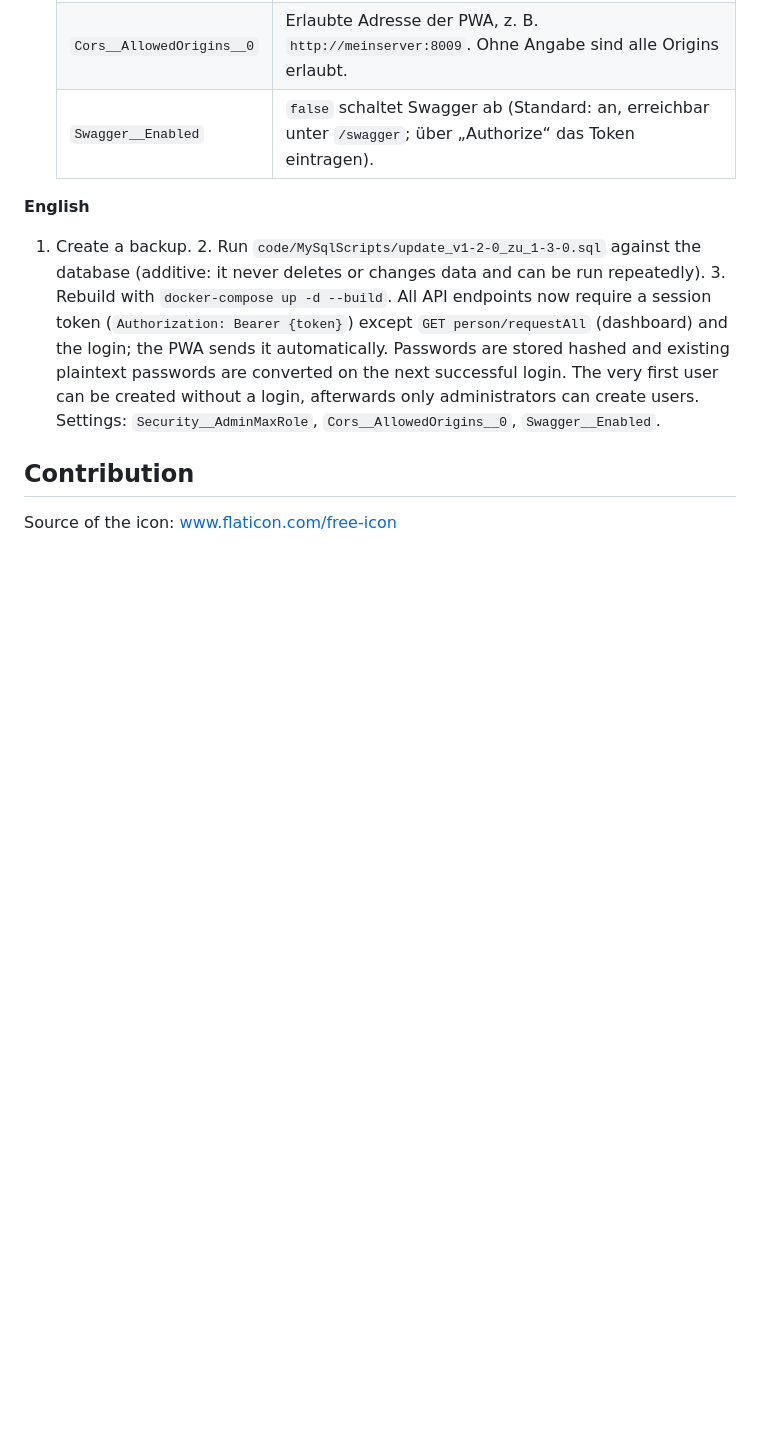
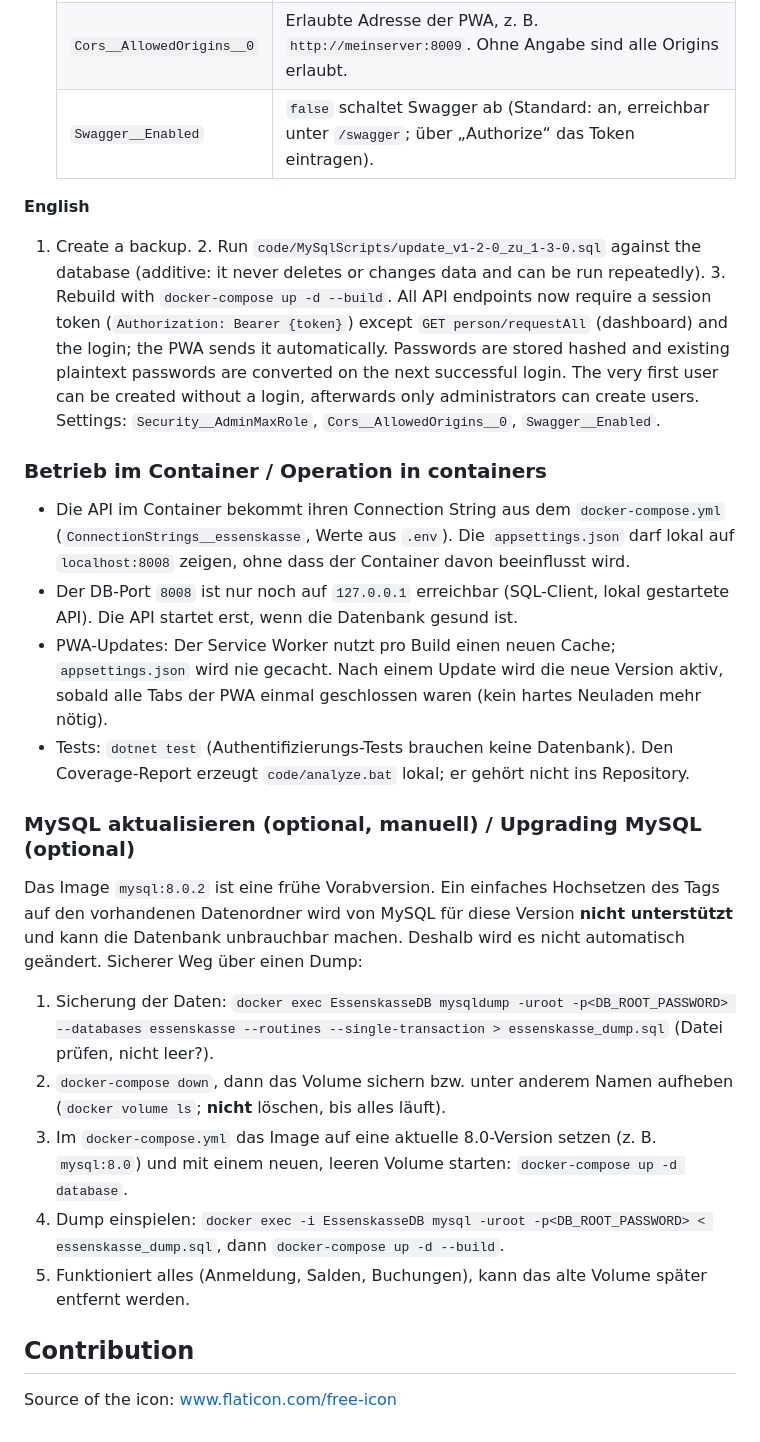
Before and after one commit to Kretchen001/Essenskasse, a Markdown page: README.md, the part around the change. Rendered like a GitHub page; blank space fills up the shorter version.

Commit message:
README: Betrieb im Container, Tests und MySQL-Upgrade ueber Dump
Beschreibt den Connection String per Umgebungsvariable, den nur lokal erreichbaren DB-Port, das neue Service-Worker-Verhalten und einen sicheren Weg, das MySQL-Image zu aktualisieren. Das Image bleibt bewusst auf 8.0.2, weil ein direktes Hochsetzen auf den vorhandenen Datenordner fuer diese Vorabversion nicht unterstuetzt wird.

Co-Authored-By: Claude Sonnet 5.5 <noreply@anthropic.com>

```diff
--- a/README.md
+++ b/README.md
@@ -94,5 +94,19 @@ Was sich ändert:
 1. Create a backup. 2. Run `code/MySqlScripts/update_v1-2-0_zu_1-3-0.sql` against the database (additive: it never deletes or changes data and can be run repeatedly). 3. Rebuild with `docker-compose up -d --build`.
 All API endpoints now require a session token (`Authorization: Bearer {token}`) except `GET person/requestAll` (dashboard) and the login; the PWA sends it automatically. Passwords are stored hashed and existing plaintext passwords are converted on the next successful login. The very first user can be created without a login, afterwards only administrators can create users. Settings: `Security__AdminMaxRole`, `Cors__AllowedOrigins__0`, `Swagger__Enabled`.
 
+### Betrieb im Container / Operation in containers
+- Die API im Container bekommt ihren Connection String aus dem `docker-compose.yml` (`ConnectionStrings__essenskasse`, Werte aus `.env`). Die `appsettings.json` darf lokal auf `localhost:8008` zeigen, ohne dass der Container davon beeinflusst wird.
+- Der DB-Port `8008` ist nur noch auf `127.0.0.1` erreichbar (SQL-Client, lokal gestartete API). Die API startet erst, wenn die Datenbank gesund ist.
+- PWA-Updates: Der Service Worker nutzt pro Build einen neuen Cache; `appsettings.json` wird nie gecacht. Nach einem Update wird die neue Version aktiv, sobald alle Tabs der PWA einmal geschlossen waren (kein hartes Neuladen mehr nötig).
+- Tests: `dotnet test` (Authentifizierungs-Tests brauchen keine Datenbank). Den Coverage-Report erzeugt `code/analyze.bat` lokal; er gehört nicht ins Repository.
+
+### MySQL aktualisieren (optional, manuell) / Upgrading MySQL (optional)
+Das Image `mysql:8.0.2` ist eine frühe Vorabversion. Ein einfaches Hochsetzen des Tags auf den vorhandenen Datenordner wird von MySQL für diese Version **nicht unterstützt** und kann die Datenbank unbrauchbar machen. Deshalb wird es nicht automatisch geändert. Sicherer Weg über einen Dump:
+1. Sicherung der Daten: `docker exec EssenskasseDB mysqldump -uroot -p<DB_ROOT_PASSWORD> --databases essenskasse --routines --single-transaction > essenskasse_dump.sql` (Datei prüfen, nicht leer?).
+2. `docker-compose down`, dann das Volume sichern bzw. unter anderem Namen aufheben (`docker volume ls`; **nicht** löschen, bis alles läuft).
+3. Im `docker-compose.yml` das Image auf eine aktuelle 8.0-Version setzen (z. B. `mysql:8.0`) und mit einem neuen, leeren Volume starten: `docker-compose up -d database`.
+4. Dump einspielen: `docker exec -i EssenskasseDB mysql -uroot -p<DB_ROOT_PASSWORD> < essenskasse_dump.sql`, dann `docker-compose up -d --build`.
+5. Funktioniert alles (Anmeldung, Salden, Buchungen), kann das alte Volume später entfernt werden.
+
 ## Contribution
 Source of the icon: [www.flaticon.com/free-icon](https://www.flaticon.com/free-icon/cost_11645186?related_id=11645144&origin=search)
```
